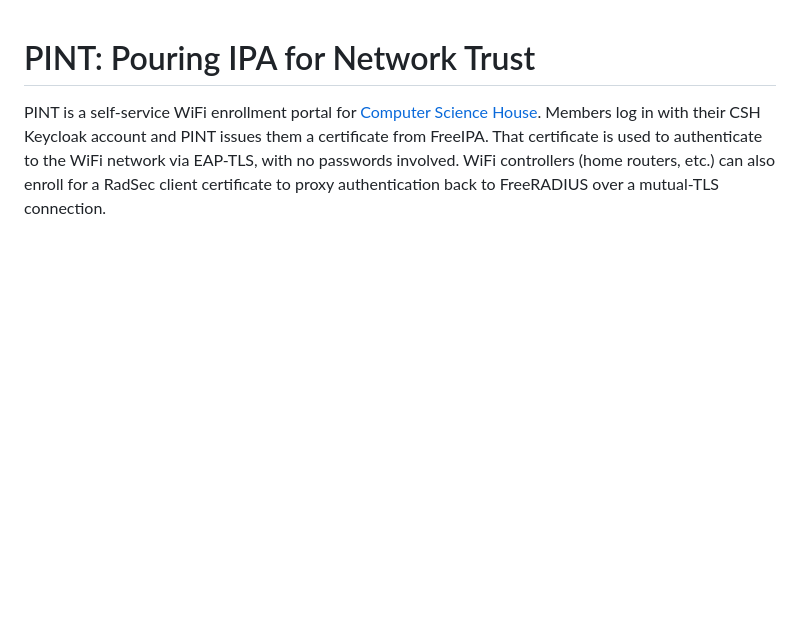
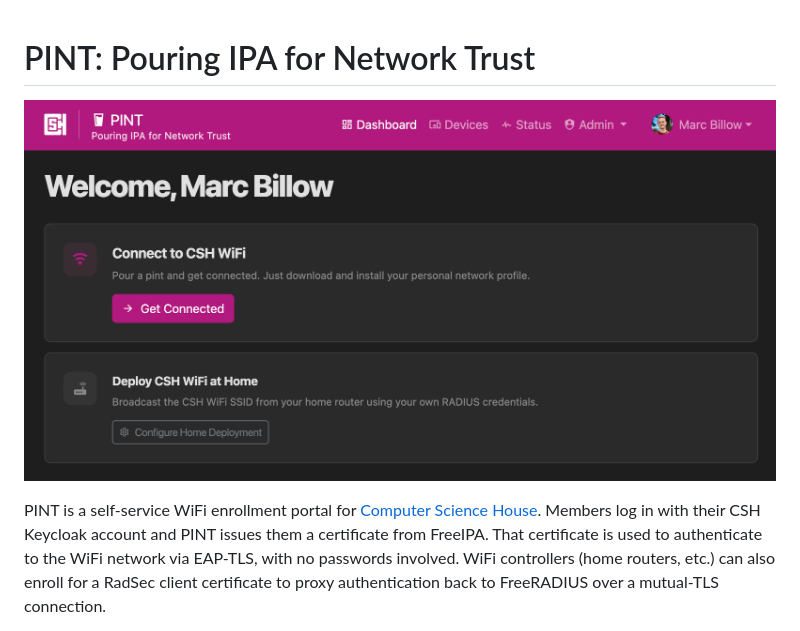
Before and after one commit to ComputerScienceHouse/pint, a Markdown page: README.md, the part around the change. Drawn GitHub-style; pictures changed too: images/dashboard.png (added); blank space fills up the shorter version.

Commit message:
docs: add dashboard screenshot to README

```diff
--- a/README.md
+++ b/README.md
@@ -1,4 +1,6 @@
 # PINT: Pouring IPA for Network Trust
+
+![PINT Dashboard](images/dashboard.png)
 
 PINT is a self-service WiFi enrollment portal for [Computer Science House](https://csh.rit.edu). Members log in with their CSH Keycloak account and PINT issues them a certificate from FreeIPA. That certificate is used to authenticate to the WiFi network via EAP-TLS, with no passwords involved. WiFi controllers (home routers, etc.) can also enroll for a RadSec client certificate to proxy authentication back to FreeRADIUS over a mutual-TLS connection.
 
```
